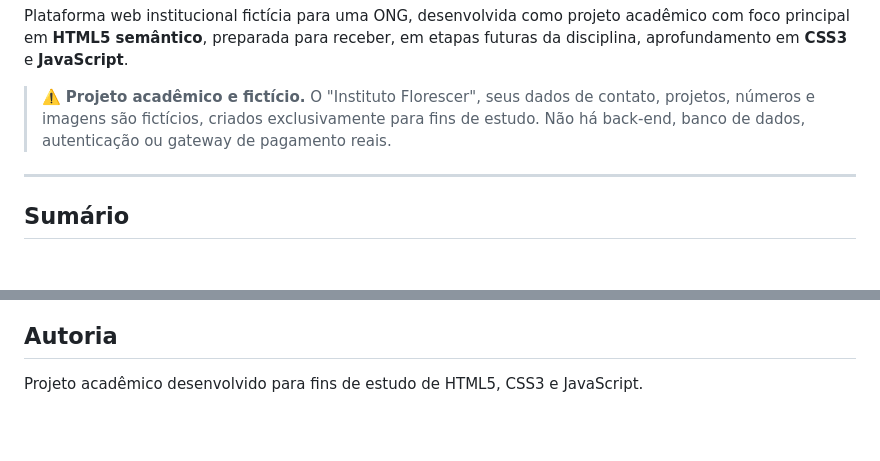
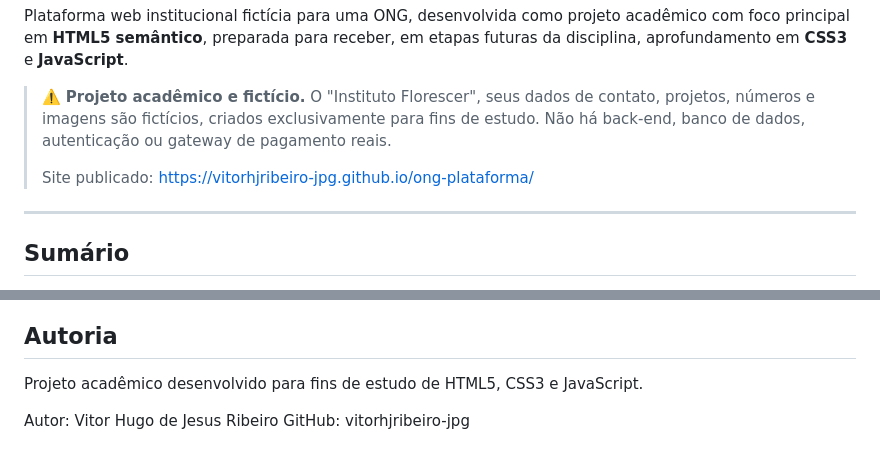
Before and after one commit to vitorhjribeiro-jpg/ong-plataforma-aprimorado, a Markdown page: README.md, 2 parts joined by grey strips. Drawn GitHub-style; blank space fills up the shorter version.

Commit message:
Update README with project link and author details
Added project website link and author information.

```diff
--- a/README.md
+++ b/README.md
@@ -10,6 +10,8 @@ em etapas futuras da disciplina, aprofundamento em **CSS3** e **JavaScript**.
 > contato, projetos, números e imagens são fictícios, criados exclusivamente
 > para fins de estudo. Não há back-end, banco de dados, autenticação ou
 > gateway de pagamento reais.
+>
+> Site publicado: https://vitorhjribeiro-jpg.github.io/ong-plataforma/
 
 ---
 
@@ -231,3 +233,5 @@ Foram utilizadas imagens dispobíveis em sites do google. Nenhuma imagem represe
 
 Projeto acadêmico desenvolvido para fins de estudo de HTML5, CSS3 e
 JavaScript.
+
+Autor: Vitor Hugo de Jesus Ribeiro GitHub: vitorhjribeiro-jpg
```
